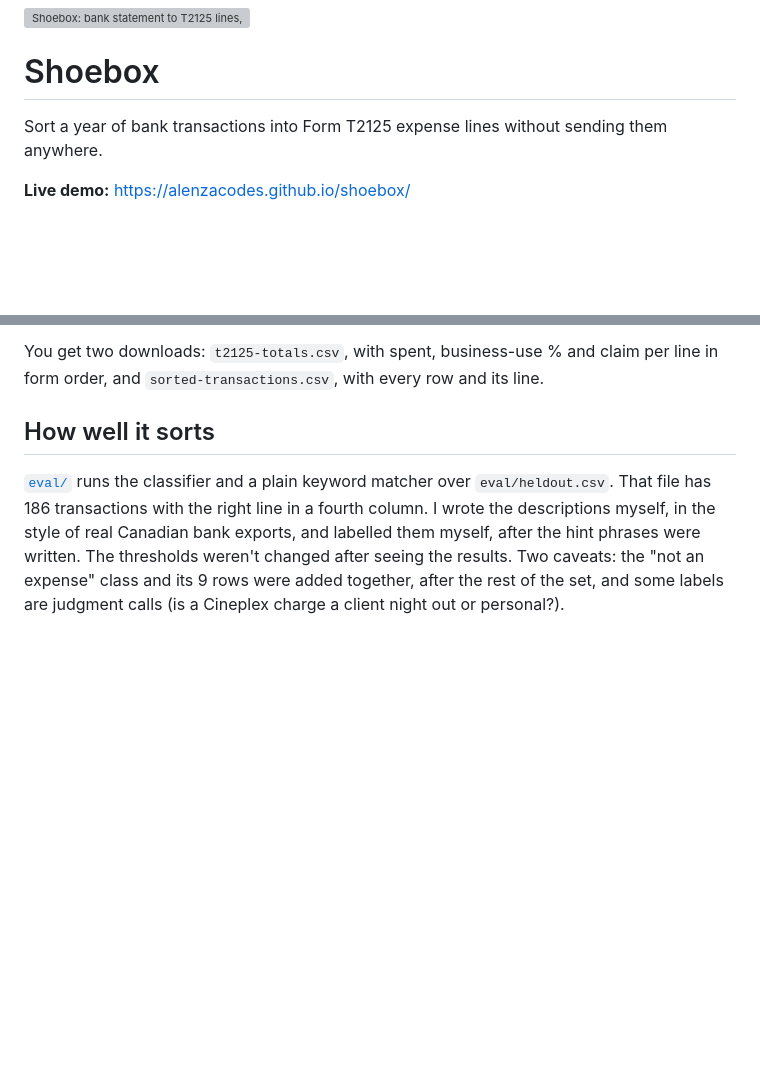
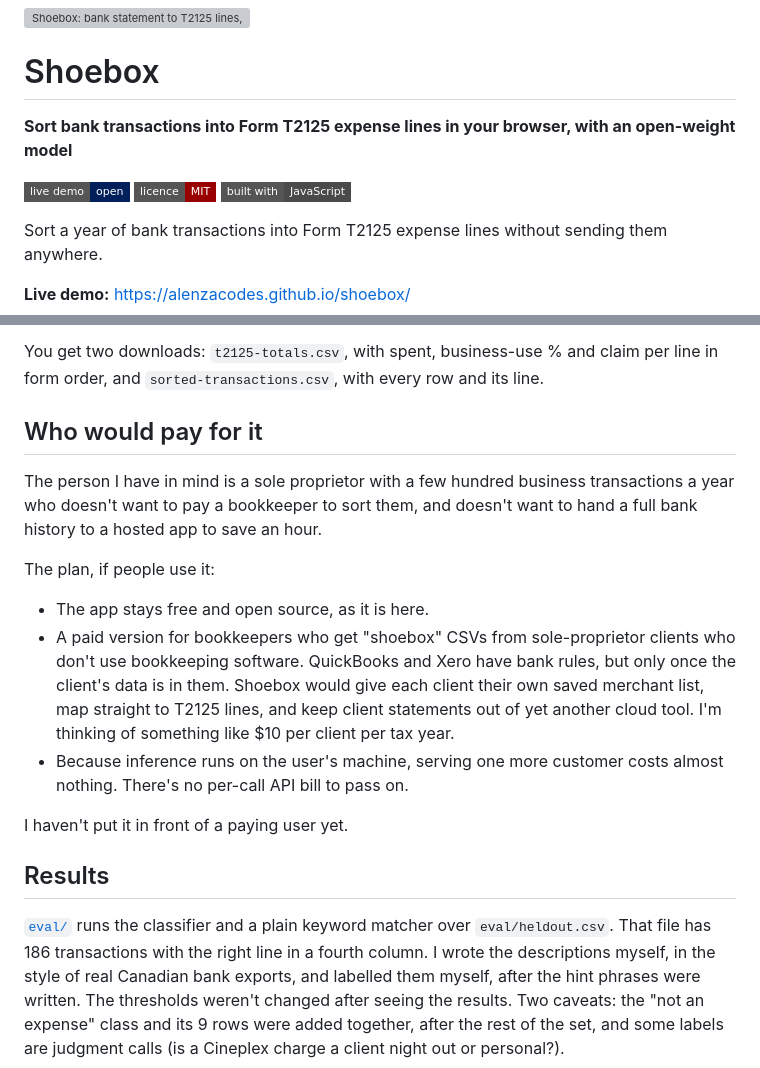
Before and after one commit to ALENZACODES/shoebox, a Markdown page: README.md, 2 parts joined by grey strips. Rendered like a GitHub page; badges without logos; blank space fills up the shorter version; grey boxes are pictures that could not be loaded.

```diff
--- a/README.md
+++ b/README.md
@@ -1,6 +1,10 @@
 ![Shoebox: bank statement to T2125 lines, in your browser](assets/banner.png)
 
 # Shoebox
+
+**Sort bank transactions into Form T2125 expense lines in your browser, with an open-weight model**
+
+[![Live demo](https://img.shields.io/badge/live_demo-open-011F5B?style=flat-square)](https://alenzacodes.github.io/shoebox/) [![Licence: MIT](https://img.shields.io/badge/licence-MIT-990000?style=flat-square)](LICENSE) ![Built with JavaScript](https://img.shields.io/badge/built_with-JavaScript-4a4a4a?style=flat-square)
 
 Sort a year of bank transactions into Form T2125 expense lines without sending them anywhere.
 
@@ -39,7 +31,19 @@ Some rules on top of the model:
 
 You get two downloads: `t2125-totals.csv`, with spent, business-use % and claim per line in form order, and `sorted-transactions.csv`, with every row and its line.
 
-## How well it sorts
+## Who would pay for it
+
+The person I have in mind is a sole proprietor with a few hundred business transactions a year who doesn't want to pay a bookkeeper to sort them, and doesn't want to hand a full bank history to a hosted app to save an hour.
+
+The plan, if people use it:
+
+- The app stays free and open source, as it is here.
+- A paid version for bookkeepers who get "shoebox" CSVs from sole-proprietor clients who don't use bookkeeping software. QuickBooks and Xero have bank rules, but only once the client's data is in them. Shoebox would give each client their own saved merchant list, map straight to T2125 lines, and keep client statements out of yet another cloud tool. I'm thinking of something like $10 per client per tax year.
+- Because inference runs on the user's machine, serving one more customer costs almost nothing. There's no per-call API bill to pass on.
+
+I haven't put it in front of a paying user yet.
+
+## Results
 
 [`eval/`](eval/) runs the classifier and a plain keyword matcher over `eval/heldout.csv`. That file has 186 transactions with the right line in a fourth column. I wrote the descriptions myself, in the style of real Canadian bank exports, and labelled them myself, after the hint phrases were written. The thresholds weren't changed after seeing the results. Two caveats: the "not an expense" class and its 9 rows were added together, after the rest of the set, and some labels are judgment calls (is a Cineplex charge a client night out or personal?).
 
```
Also changed, not shown: other parts of README.md (+16 -24 lines).
